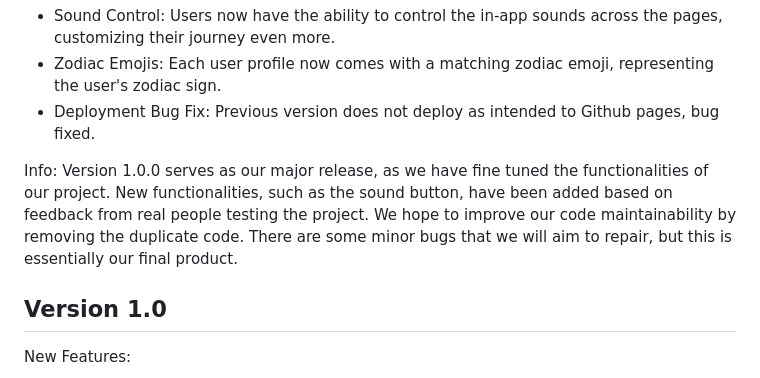
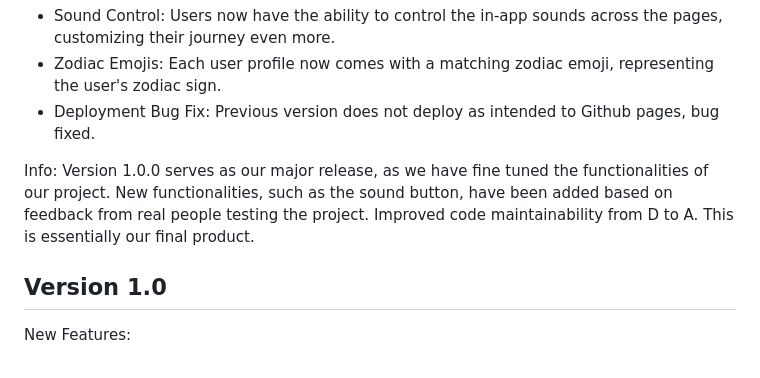
Before and after one commit to cse110-sp23-group6/SixthSense, a Markdown page: README.md, the part around the change. Rendered like a GitHub page.

```diff
--- a/README.md
+++ b/README.md
@@ -14,7 +14,7 @@ New Features:
 - Zodiac Emojis: Each user profile now comes with a matching zodiac emoji, representing the user's zodiac sign.
 - Deployment Bug Fix: Previous version does not deploy as intended to Github pages, bug fixed.
 
-Info: Version 1.0.0 serves as our major release, as we have fine tuned the functionalities of our project. New functionalities, such as the sound button, have been added based on feedback from real people testing the project. We hope to improve our code maintainability by removing the duplicate code. There are some minor bugs that we will aim to repair, but this is essentially our final product.
+Info: Version 1.0.0 serves as our major release, as we have fine tuned the functionalities of our project. New functionalities, such as the sound button, have been added based on feedback from real people testing the project. Improved code maintainability from D to A. This is essentially our final product.
 
 ## Version 1.0
 
```
